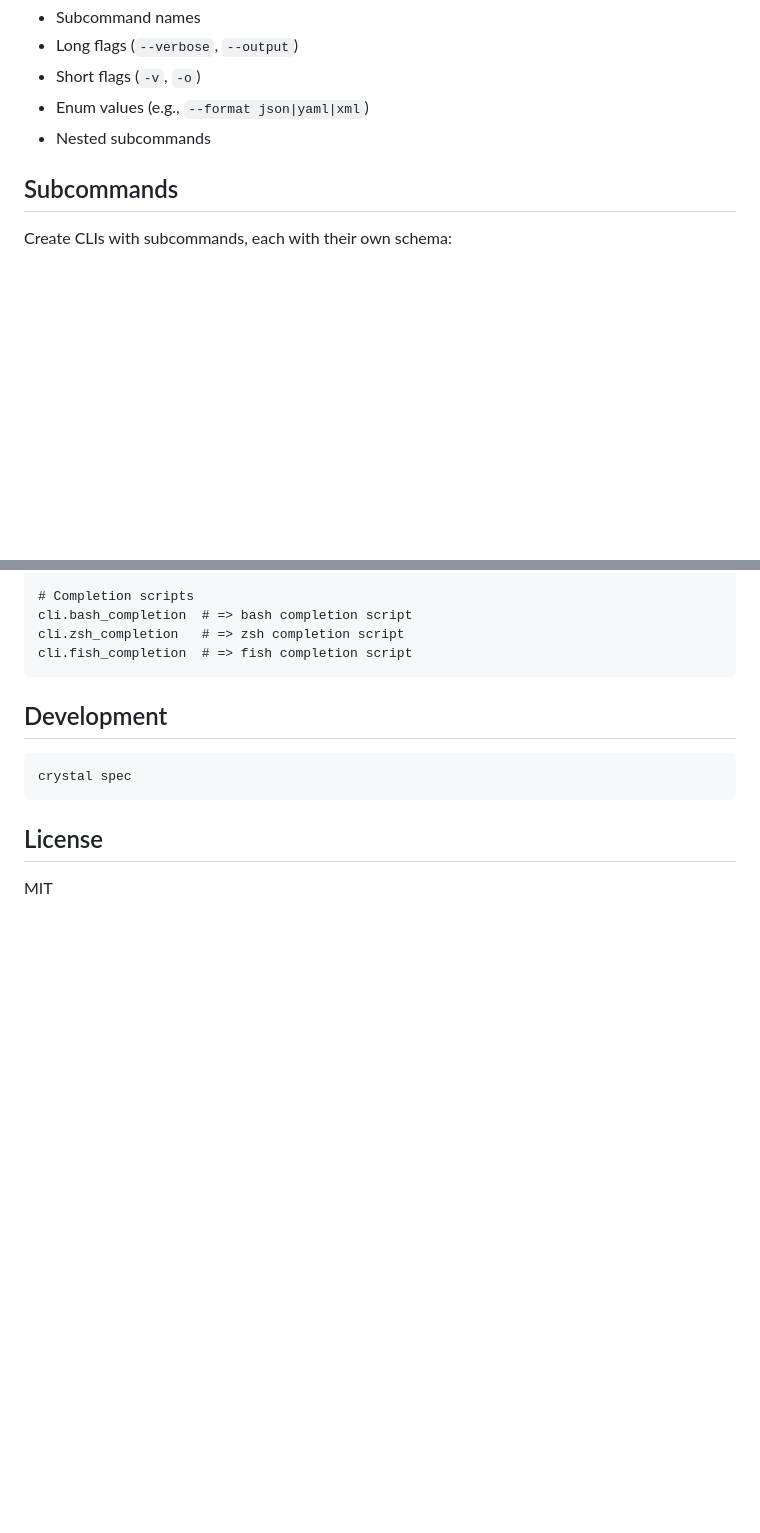
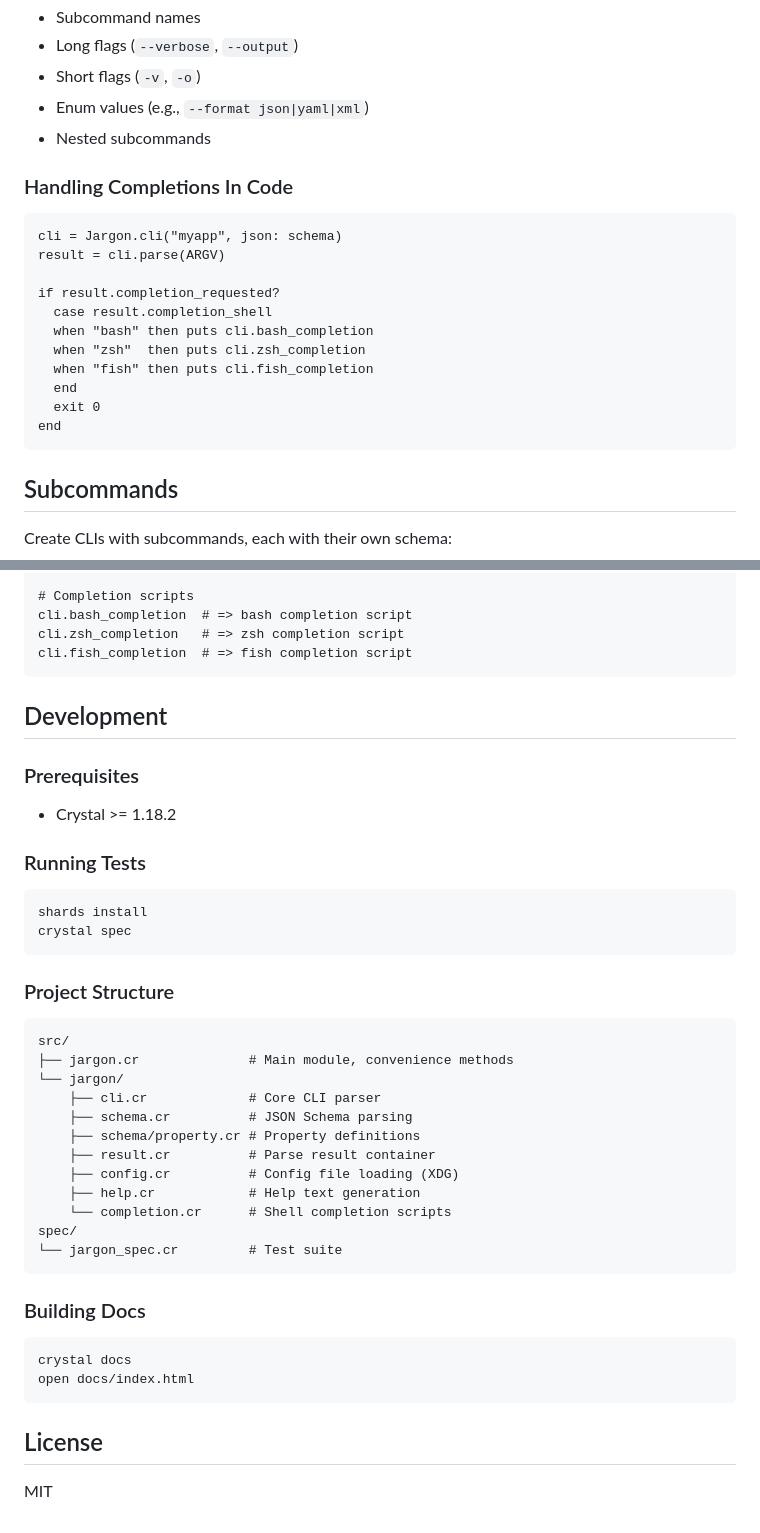
Before and after one commit to trans/jargon, a Markdown page: README.md, 2 parts joined by grey strips. GitHub-like rendering; blank space fills up the shorter version.

Commit message:
Expand Development section in README
Co-Authored-By: Claude Opus 4.5 <noreply@anthropic.com>

````diff
--- a/README.md
+++ b/README.md
@@ -340,6 +326,22 @@ The generated scripts provide completions for:
 - Short flags (`-v`, `-o`)
 - Enum values (e.g., `--format json|yaml|xml`)
 - Nested subcommands
+
+### Handling Completions In Code
+
+```crystal
+cli = Jargon.cli("myapp", json: schema)
+result = cli.parse(ARGV)
+
+if result.completion_requested?
+  case result.completion_shell
+  when "bash" then puts cli.bash_completion
+  when "zsh"  then puts cli.zsh_completion
+  when "fish" then puts cli.fish_completion
+  end
+  exit 0
+end
+```
 
 ## Subcommands
 
@@ -705,8 +707,39 @@ cli.fish_completion  # => fish completion script
 
 ## Development
 
+### Prerequisites
+
+- Crystal >= 1.18.2
+
+### Running Tests
+
 ```sh
+shards install
 crystal spec
+```
+
+### Project Structure
+
+```
+src/
+├── jargon.cr              # Main module, convenience methods
+└── jargon/
+    ├── cli.cr             # Core CLI parser
+    ├── schema.cr          # JSON Schema parsing
+    ├── schema/property.cr # Property definitions
+    ├── result.cr          # Parse result container
+    ├── config.cr          # Config file loading (XDG)
+    ├── help.cr            # Help text generation
+    └── completion.cr      # Shell completion scripts
+spec/
+└── jargon_spec.cr         # Test suite
+```
+
+### Building Docs
+
+```sh
+crystal docs
+open docs/index.html
 ```
 
 ## License
````
Also changed, not shown: other parts of README.md (+2 -16 lines).
